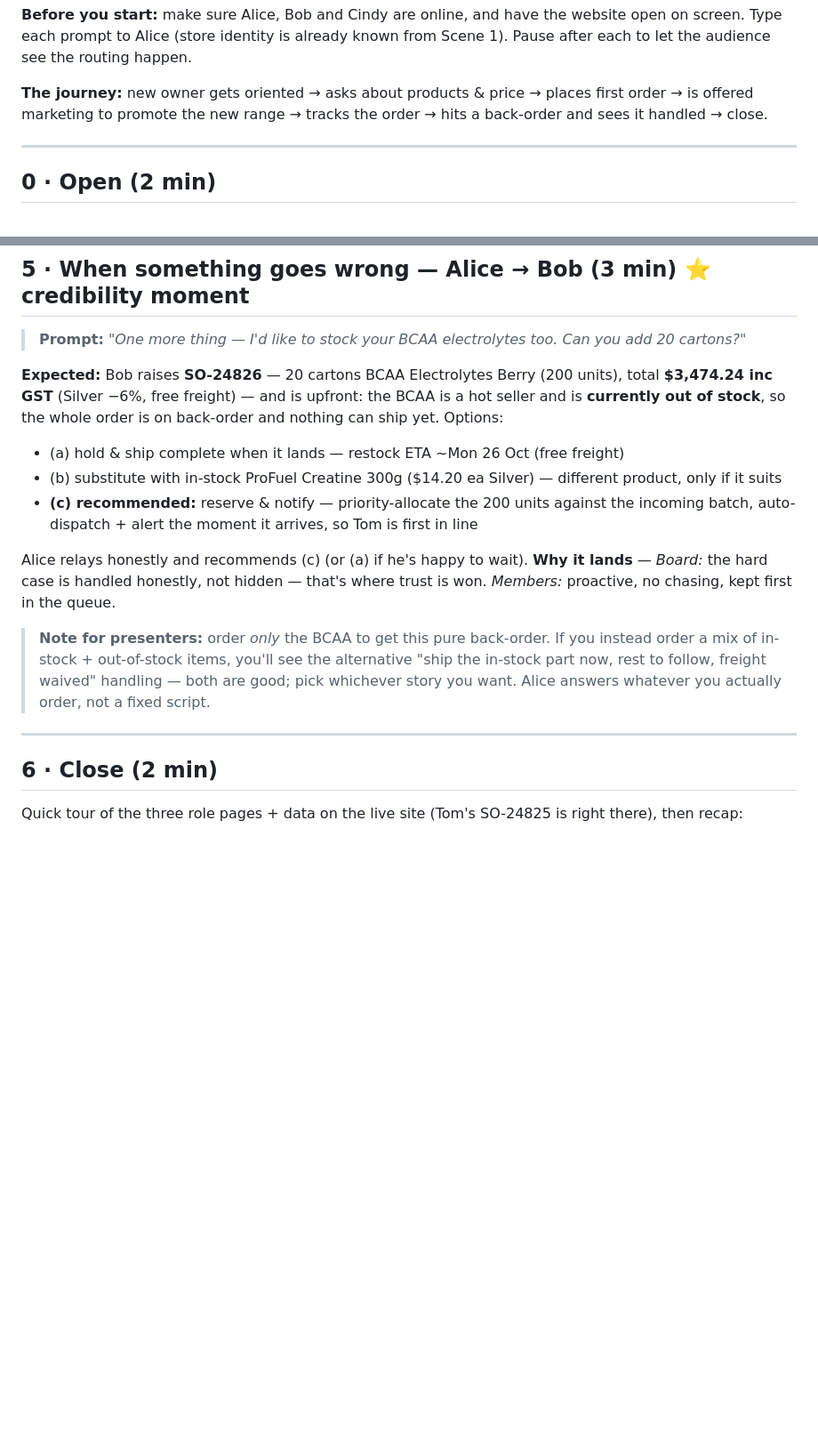
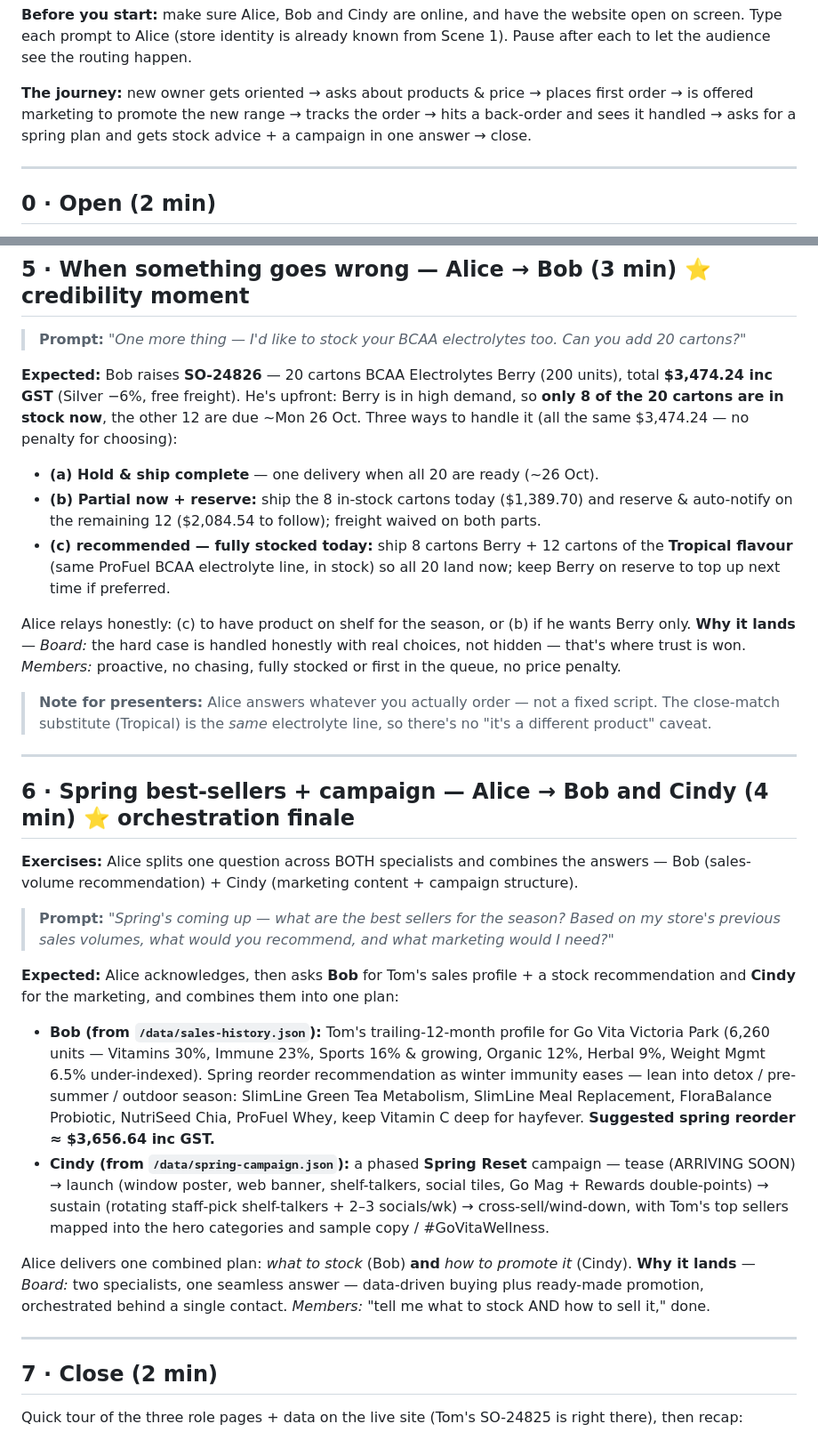
Before and after one commit to bmcevoyau/pipes-demo-govita, a Markdown page: DEMO-SCRIPT.md, 2 parts joined by grey strips. Shown at 89% size. GitHub-like rendering; blank space fills up the shorter version.

Commit message:
Runsheet: 3-option Scene 5 (partial+close-match) + new Scene 6 spring orchestration finale

```diff
--- a/DEMO-SCRIPT.md
+++ b/DEMO-SCRIPT.md
@@ -12,7 +12,7 @@ to let the audience see the routing happen.
 
 **The journey:** new owner gets oriented → asks about products & price → places first order →
 is offered marketing to promote the new range → tracks the order → hits a back-order and sees it
-handled → close.
+handled → asks for a spring plan and gets stock advice + a campaign in one answer → close.
 
 ---
 
@@ -87,25 +87,51 @@ Victoria Park / Perth Metro **Mon 19 – Wed 21 Oct 2026** (5–7 business days)
 > **Prompt:** *"One more thing — I'd like to stock your BCAA electrolytes too. Can you add 20 cartons?"*
 
 **Expected:** Bob raises **SO-24826** — 20 cartons BCAA Electrolytes Berry (200 units), total
-**$3,474.24 inc GST** (Silver −6%, free freight) — and is upfront: the BCAA is a hot seller and is
-**currently out of stock**, so the whole order is on back-order and nothing can ship yet. Options:
-- (a) hold & ship complete when it lands — restock ETA ~Mon 26 Oct (free freight)
-- (b) substitute with in-stock ProFuel Creatine 300g ($14.20 ea Silver) — different product, only if it suits
-- **(c) recommended:** reserve & notify — priority-allocate the 200 units against the incoming batch,
-  auto-dispatch + alert the moment it arrives, so Tom is first in line
+**$3,474.24 inc GST** (Silver −6%, free freight). He's upfront: Berry is in high demand, so **only 8
+of the 20 cartons are in stock now**, the other 12 are due ~Mon 26 Oct. Three ways to handle it
+(all the same $3,474.24 — no penalty for choosing):
+- **(a) Hold & ship complete** — one delivery when all 20 are ready (~26 Oct).
+- **(b) Partial now + reserve:** ship the 8 in-stock cartons today ($1,389.70) and reserve &
+  auto-notify on the remaining 12 ($2,084.54 to follow); freight waived on both parts.
+- **(c) recommended — fully stocked today:** ship 8 cartons Berry + 12 cartons of the **Tropical
+  flavour** (same ProFuel BCAA electrolyte line, in stock) so all 20 land now; keep Berry on reserve
+  to top up next time if preferred.
 
-Alice relays honestly and recommends (c) (or (a) if he's happy to wait).
-**Why it lands** — *Board:* the hard case is handled honestly, not hidden — that's where trust is won.
-*Members:* proactive, no chasing, kept first in the queue.
+Alice relays honestly: (c) to have product on shelf for the season, or (b) if he wants Berry only.
+**Why it lands** — *Board:* the hard case is handled honestly with real choices, not hidden — that's
+where trust is won. *Members:* proactive, no chasing, fully stocked or first in the queue, no price penalty.
 
-> **Note for presenters:** order *only* the BCAA to get this pure back-order. If you instead order a
-> mix of in-stock + out-of-stock items, you'll see the alternative "ship the in-stock part now, rest
-> to follow, freight waived" handling — both are good; pick whichever story you want. Alice answers
-> whatever you actually order, not a fixed script.
+> **Note for presenters:** Alice answers whatever you actually order — not a fixed script. The close-match
+> substitute (Tropical) is the *same* electrolyte line, so there's no "it's a different product" caveat.
 
 ---
 
-## 6 · Close (2 min)
+## 6 · Spring best-sellers + campaign — Alice → Bob **and** Cindy (4 min)  ⭐ orchestration finale
+**Exercises:** Alice splits one question across BOTH specialists and combines the answers — Bob
+(sales-volume recommendation) + Cindy (marketing content + campaign structure).
+
+> **Prompt:** *"Spring's coming up — what are the best sellers for the season? Based on my store's previous sales volumes, what would you recommend, and what marketing would I need?"*
+
+**Expected:** Alice acknowledges, then asks **Bob** for Tom's sales profile + a stock recommendation
+and **Cindy** for the marketing, and combines them into one plan:
+- **Bob (from `/data/sales-history.json`):** Tom's trailing-12-month profile for Go Vita Victoria Park
+  (6,260 units — Vitamins 30%, Immune 23%, Sports 16% & growing, Organic 12%, Herbal 9%, Weight Mgmt
+  6.5% under-indexed). Spring reorder recommendation as winter immunity eases — lean into detox /
+  pre-summer / outdoor season: SlimLine Green Tea Metabolism, SlimLine Meal Replacement, FloraBalance
+  Probiotic, NutriSeed Chia, ProFuel Whey, keep Vitamin C deep for hayfever. **Suggested spring
+  reorder ≈ $3,656.64 inc GST.**
+- **Cindy (from `/data/spring-campaign.json`):** a phased **Spring Reset** campaign — tease
+  (ARRIVING SOON) → launch (window poster, web banner, shelf-talkers, social tiles, Go Mag + Rewards
+  double-points) → sustain (rotating staff-pick shelf-talkers + 2–3 socials/wk) → cross-sell/wind-down,
+  with Tom's top sellers mapped into the hero categories and sample copy / #GoVitaWellness.
+
+Alice delivers one combined plan: *what to stock* (Bob) **and** *how to promote it* (Cindy).
+**Why it lands** — *Board:* two specialists, one seamless answer — data-driven buying plus ready-made
+promotion, orchestrated behind a single contact. *Members:* "tell me what to stock AND how to sell it," done.
+
+---
+
+## 7 · Close (2 min)
 Quick tour of the three role pages + data on the live site (Tom's SO-24825 is right there), then recap:
 - **One front door**, 24/7, scaling to all 110+ stores
 - **Honest, tier-aware** advice, pricing and order capture
```
